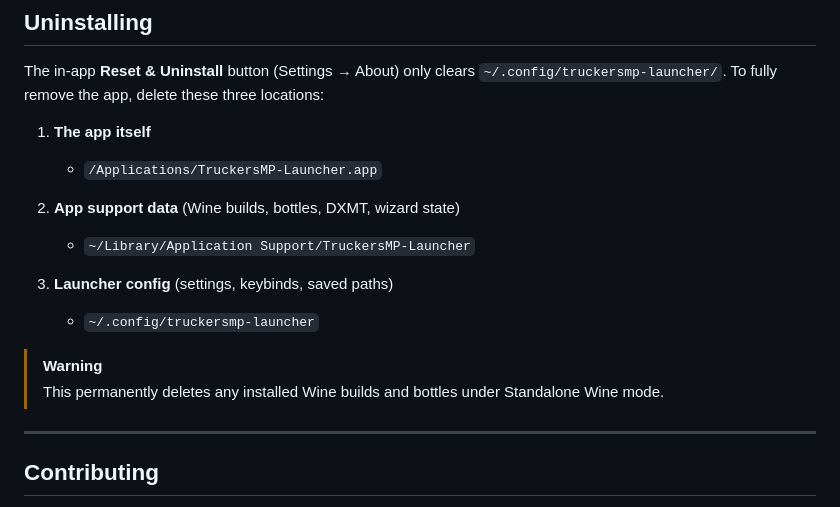
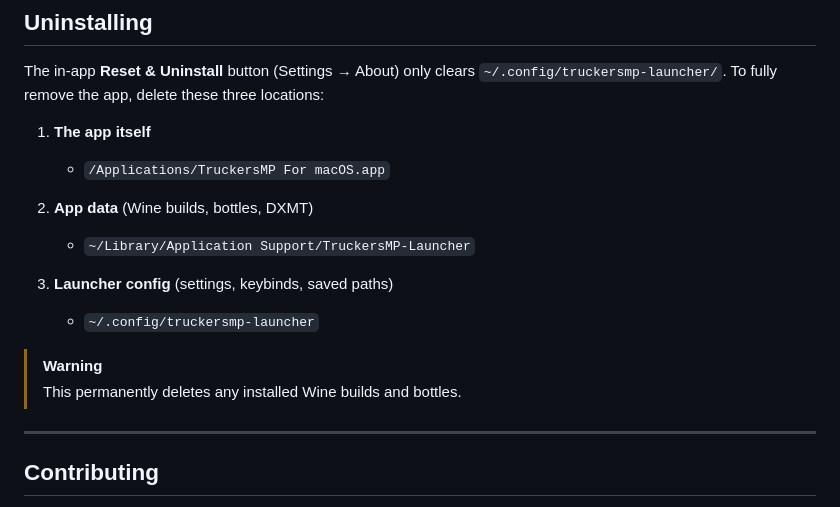
Before and after one commit to nohero765/truckersmp-macos, a Markdown page: README.md, the part around the change. Drawn GitHub-style.

```diff
--- a/README.md
+++ b/README.md
@@ -190,16 +190,16 @@ make sure in wine configuration (winecfg) that your microphone is set to your ma
 The in-app **Reset & Uninstall** button (Settings → About) only clears `~/.config/truckersmp-launcher/`. To fully remove the app, delete these three locations:
 
 1. **The app itself**
-   - `/Applications/TruckersMP-Launcher.app`
+   - `/Applications/TruckersMP For macOS.app`
 
-2. **App support data** (Wine builds, bottles, DXMT, wizard state)
+2. **App data** (Wine builds, bottles, DXMT)
    - `~/Library/Application Support/TruckersMP-Launcher`
 
 3. **Launcher config** (settings, keybinds, saved paths)
    - `~/.config/truckersmp-launcher`
 
 > [!WARNING]
-> This permanently deletes any installed Wine builds and bottles under Standalone Wine mode.
+> This permanently deletes any installed Wine builds and bottles.
 ---
 ## Contributing
 
```
